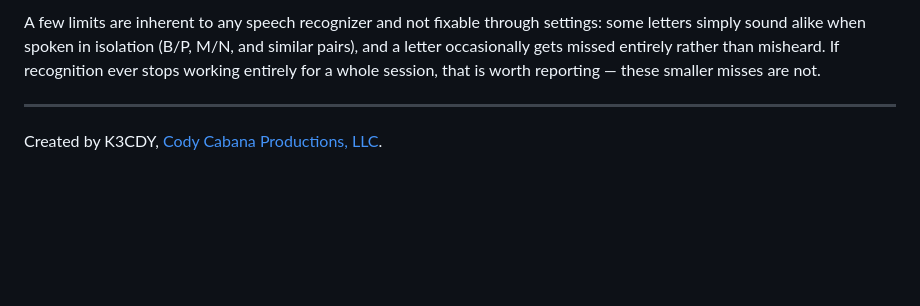
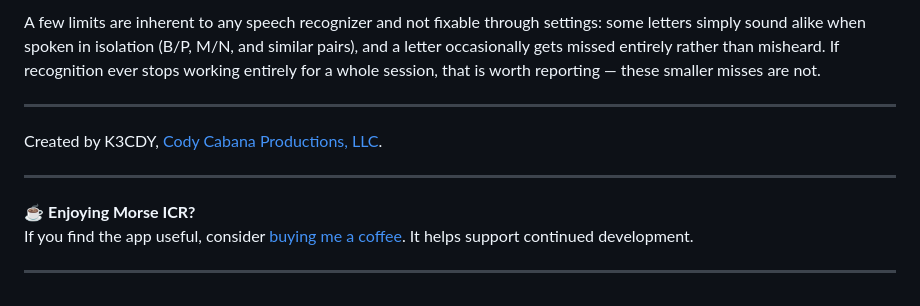
Before and after one commit to williamscody/Morse-ICR, a Markdown page: README.md, the part around the change. Drawn GitHub-style; blank space fills up the shorter version.

```diff
--- a/README.md
+++ b/README.md
@@ -88,3 +88,10 @@ A few limits are inherent to any speech recognizer and not fixable through setti
 ---
 
 Created by K3CDY, [Cody Cabana Productions, LLC](https://codycabanaproductions.com).
+
+---
+
+☕ **Enjoying Morse ICR?**
+If you find the app useful, consider [buying me a coffee](https://buymeacoffee.com/codycabana). It helps support continued development.
+
+---
```
